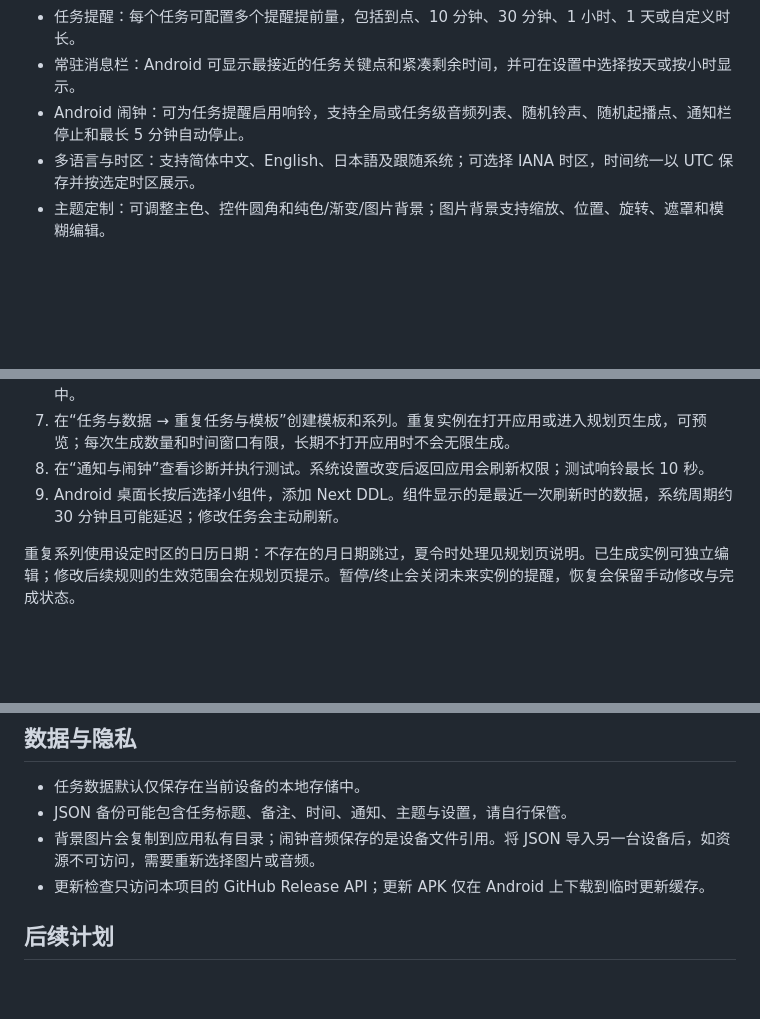
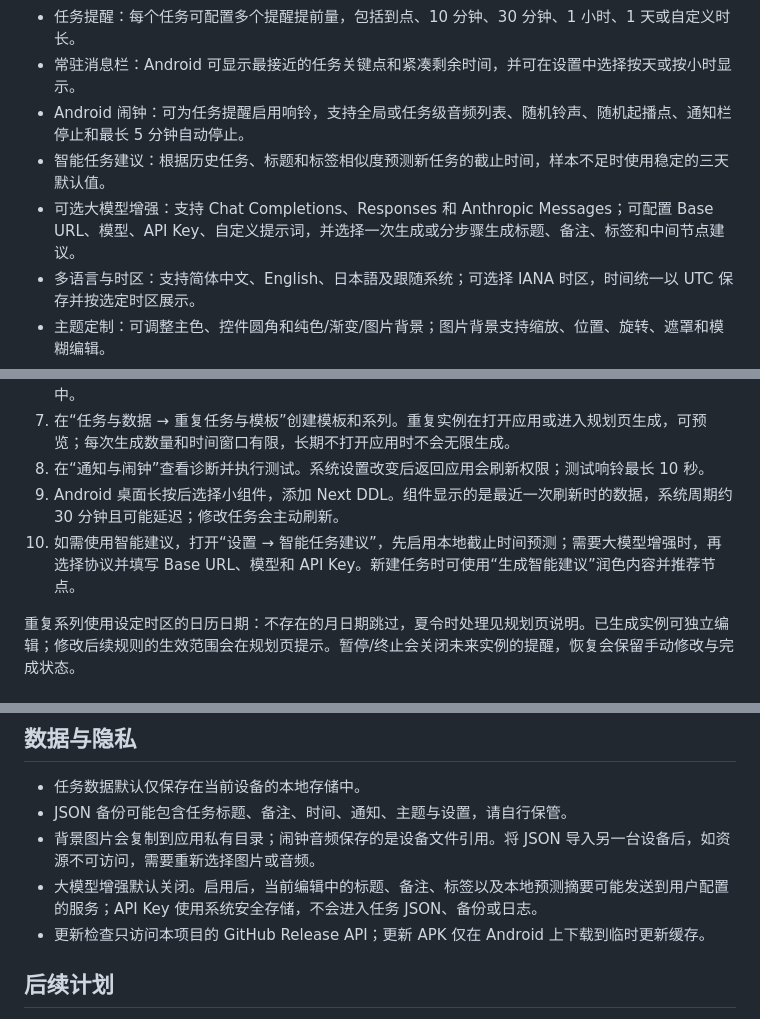
Before and after one commit to MT-Y-TM/next_ddl, a Markdown page: README.md, 3 parts joined by grey strips. Rendered like a GitHub page; blank space fills up the shorter version.

Commit message:
Document smart task suggestions

```diff
--- a/README.md
+++ b/README.md
@@ -17,6 +17,8 @@
 - 任务提醒：每个任务可配置多个提醒提前量，包括到点、10 分钟、30 分钟、1 小时、1 天或自定义时长。
 - 常驻消息栏：Android 可显示最接近的任务关键点和紧凑剩余时间，并可在设置中选择按天或按小时显示。
 - Android 闹钟：可为任务提醒启用响铃，支持全局或任务级音频列表、随机铃声、随机起播点、通知栏停止和最长 5 分钟自动停止。
+- 智能任务建议：根据历史任务、标题和标签相似度预测新任务的截止时间，样本不足时使用稳定的三天默认值。
+- 可选大模型增强：支持 Chat Completions、Responses 和 Anthropic Messages；可配置 Base URL、模型、API Key、自定义提示词，并选择一次生成或分步骤生成标题、备注、标签和中间节点建议。
 - 多语言与时区：支持简体中文、English、日本語及跟随系统；可选择 IANA 时区，时间统一以 UTC 保存并按选定时区展示。
 - 主题定制：可调整主色、控件圆角和纯色/渐变/图片背景；图片背景支持缩放、位置、旋转、遮罩和模糊编辑。
 - 数据安全：全部任务和全局设置保存于本机，支持完整 JSON 导入与导出。导入会替换本地现有数据。
@@ -49,6 +51,7 @@ Android 的精确闹钟、通知、后台运行和“允许此来源安装应用
 7. 在“任务与数据 → 重复任务与模板”创建模板和系列。重复实例在打开应用或进入规划页生成，可预览；每次生成数量和时间窗口有限，长期不打开应用时不会无限生成。
 8. 在“通知与闹钟”查看诊断并执行测试。系统设置改变后返回应用会刷新权限；测试响铃最长 10 秒。
 9. Android 桌面长按后选择小组件，添加 Next DDL。组件显示的是最近一次刷新时的数据，系统周期约 30 分钟且可能延迟；修改任务会主动刷新。
+10. 如需使用智能建议，打开“设置 → 智能任务建议”，先启用本地截止时间预测；需要大模型增强时，再选择协议并填写 Base URL、模型和 API Key。新建任务时可使用“生成智能建议”润色内容并推荐节点。
 
 重复系列使用设定时区的日历日期：不存在的月日期跳过，夏令时处理见规划页说明。已生成实例可独立编辑；修改后续规则的生效范围会在规划页提示。暂停/终止会关闭未来实例的提醒，恢复会保留手动修改与完成状态。
 
@@ -104,6 +107,7 @@ git push origin vX.Y.Z
 - 任务数据默认仅保存在当前设备的本地存储中。
 - JSON 备份可能包含任务标题、备注、时间、通知、主题与设置，请自行保管。
 - 背景图片会复制到应用私有目录；闹钟音频保存的是设备文件引用。将 JSON 导入另一台设备后，如资源不可访问，需要重新选择图片或音频。
+- 大模型增强默认关闭。启用后，当前编辑中的标题、备注、标签以及本地预测摘要可能发送到用户配置的服务；API Key 使用系统安全存储，不会进入任务 JSON、备份或日志。
 - 更新检查只访问本项目的 GitHub Release API；更新 APK 仅在 Android 上下载到临时更新缓存。
 
 ## 后续计划
```
